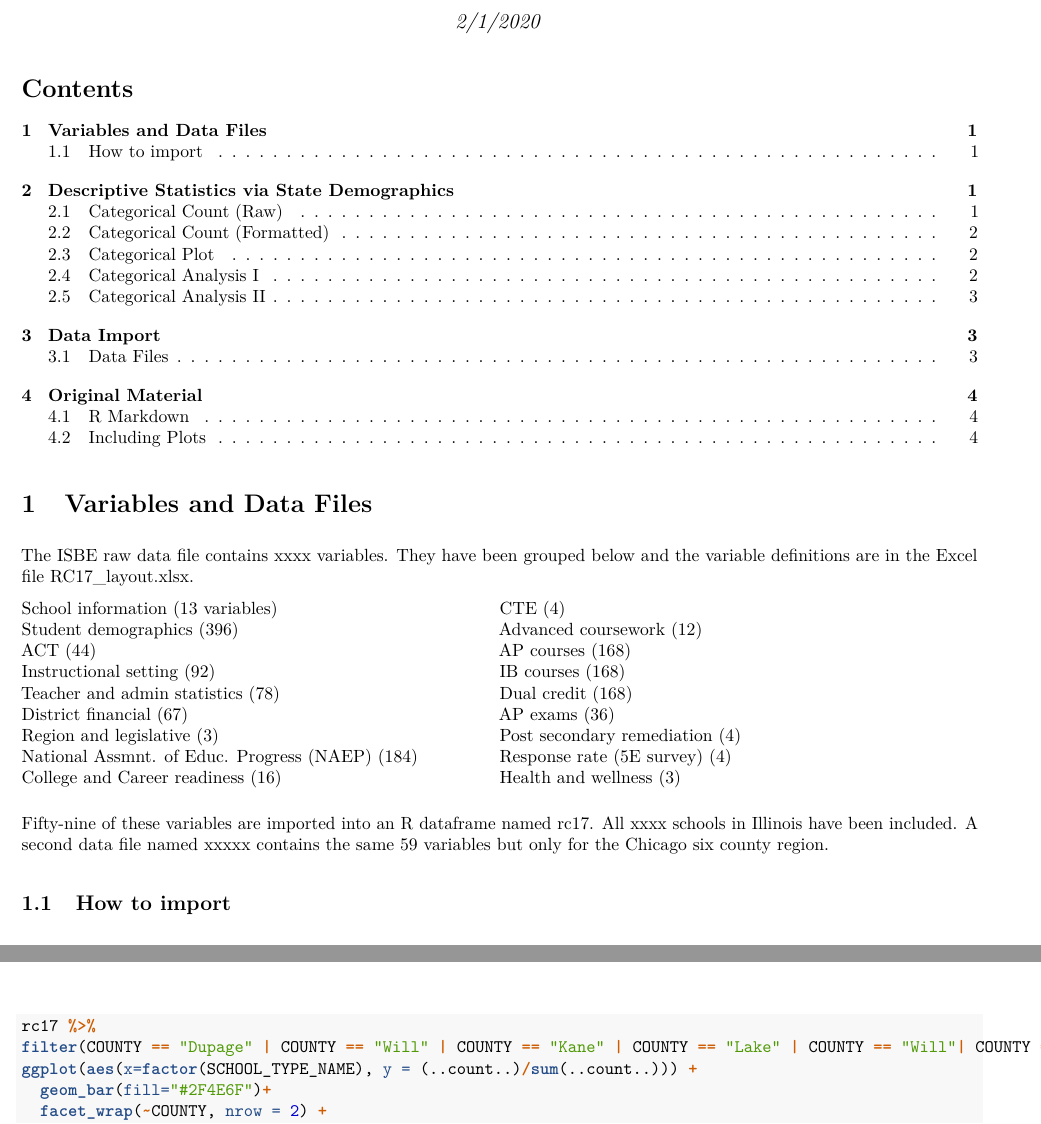
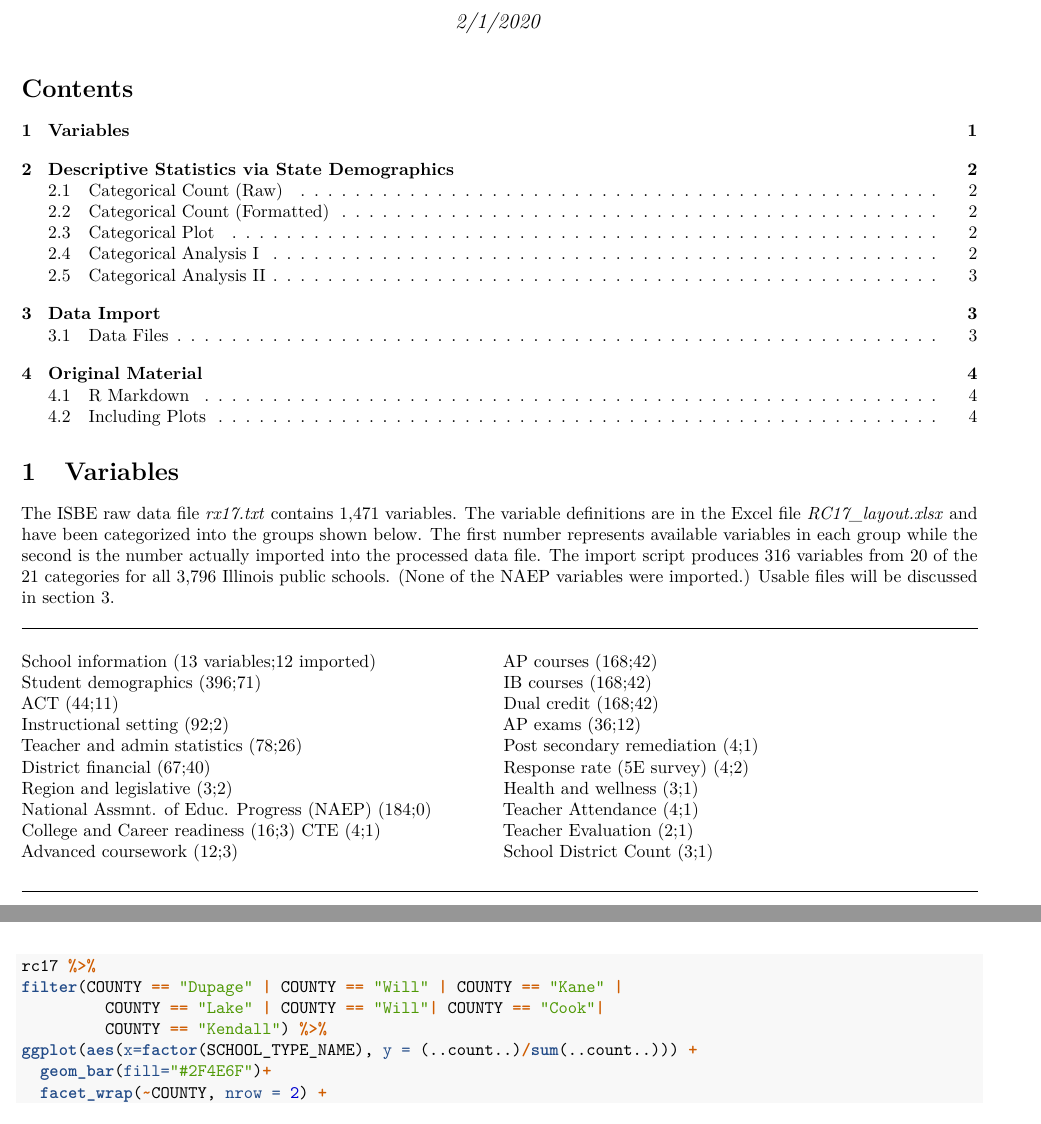
Before and after one commit to fbriody/MMC2020, an R Markdown document (handout.Rmd): two parts of pages 1 and 3 of 4, joined at a grey line, cut so that both start at the same text. The pictures show the output file handout.pdf that the author committed with the source.

Commit message:
content: section(Variables) complete

````diff
--- a/handout.Rmd
+++ b/handout.Rmd
@@ -7,7 +7,7 @@ author: |
         | Prospect High School
         | frankbriody@gmail.com
 fontsize: 10pt
-geometry: margin=.5in
+geometry: "left=.5in,right=.5in,top=.5in,bottom=1.0in"
 output:
   pdf_document:
     number_sections: yes
@@ -366,34 +366,39 @@ rc17$EAV_PER_PUPIL_DISTRICT2014 <- as.numeric(gsub('[$,]', '',rc17$EAV_PER_PUPIL
 sixco <- rc17 %>%
   filter(COUNTY %in% c("Cook", "Lake", "Will", "Kane", "Kendall", "Dupage"))
 ```
-# Variables and Data Files
-The ISBE raw data file contains xxxx variables. They have been grouped below and the variable definitions are in the Excel file RC17_layout.xlsx.
+
+# Variables
+The ISBE raw data file *rx17.txt* contains 1,471 variables. The variable definitions are in the Excel file *RC17_layout.xlsx* and have been categorized into the groups shown below. The first number represents available variables in each group while the second is the number actually imported into the processed data file. The import script produces 316 variables from 20 of the 21 categories for all 3,796 Illinois public schools. (None of the NAEP variables were imported.) Usable files will be discussed in section \ref{import}.
+
+\rule[1ex]{\textwidth}{.1pt}
+
 \begin{minipage}[t]{0.5\textwidth}
-School information (13 variables)\\
-Student demographics (396)\\
-ACT (44)\\
-Instructional setting (92)\\
-Teacher and admin statistics (78)\\
-District financial (67)\\
-Region and legislative (3)\\
-National Assmnt. of Educ. Progress (NAEP) (184)\\
-College and Career readiness (16)
+School information (13 variables;12 imported)\\
+Student demographics (396;71)\\
+ACT (44;11)\\
+Instructional setting (92;2)\\
+Teacher and admin statistics (78;26)\\
+District financial (67;40)\\
+Region and legislative (3;2)\\
+National Assmnt. of Educ. Progress (NAEP) (184;0)\\
+College and Career readiness (16;3)
+CTE (4;1)\\
+Advanced coursework (12;3)\\
 \end{minipage}
 \begin{minipage}[t]{0.5\textwidth}
-CTE (4)\\
-Advanced coursework (12)\\
-AP courses (168)\\
-IB courses (168)\\
-Dual credit (168)\\
-AP exams (36)\\
-Post secondary remediation (4)\\
-Response rate (5E survey) (4)\\
-Health and wellness (3)\\
+AP courses (168;42)\\
+IB courses (168;42)\\
+Dual credit (168;42)\\
+AP exams (36;12)\\
+Post secondary remediation (4;1)\\
+Response rate (5E survey) (4;2)\\
+Health and wellness (3;1)\\
+Teacher Attendance (4;1)\\
+Teacher Evaluation (2;1)\\
+School District Count (3;1)
 \end{minipage}
-Fifty-nine of these variables are imported into an R dataframe named rc17. All xxxx schools in Illinois have been included. A second data file named xxxxx contains the same 59 variables but only for the Chicago six county region.
 
-## How to import
-
+\rule[1ex]{\textwidth}{.1pt}
 
 # Descriptive Statistics via State Demographics
 ## Categorical Count (Raw)
````
Also changed, not shown: handout.pdf, handout.Rmd (6 more changed lines).
